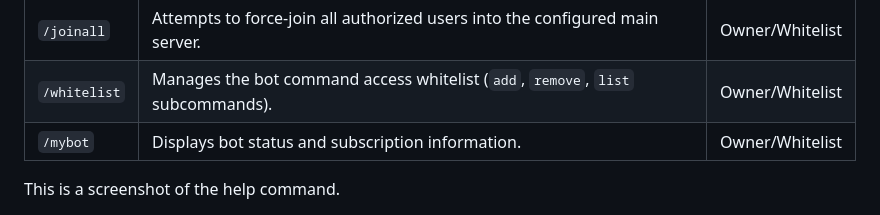
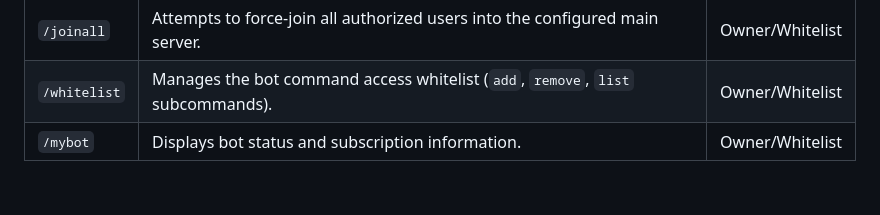
Before and after one commit to Animesh-00/Discord-OAuth2-Gateway-Bot, a Markdown page: readme.md, the part around one of its changes. Rendered like a GitHub page; blank space fills up the shorter version.

```diff
--- a/readme.md
+++ b/readme.md
@@ -71,6 +71,5 @@ All commands are slash commands and require either a configured **Owner ID** or
 | `/joinall` | Attempts to force-join all authorized users into the configured main server. | Owner/Whitelist |
 | `/whitelist` | Manages the bot command access whitelist (`add`, `remove`, `list` subcommands). | Owner/Whitelist |
 | `/mybot` | Displays bot status and subscription information. | Owner/Whitelist |
-This is a screenshot of the help command.
 
 
```
Also changed, not shown: other parts of readme.md (+9 -1 lines).
